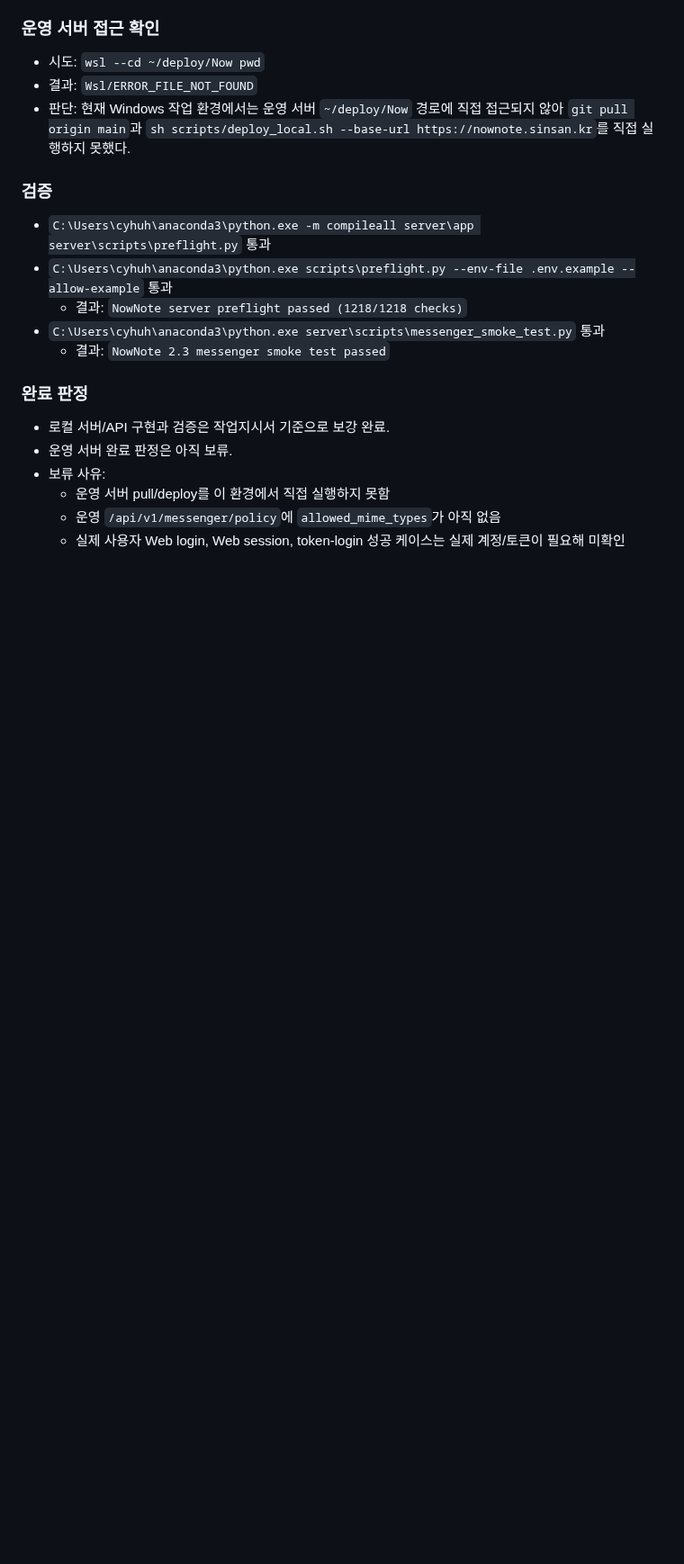
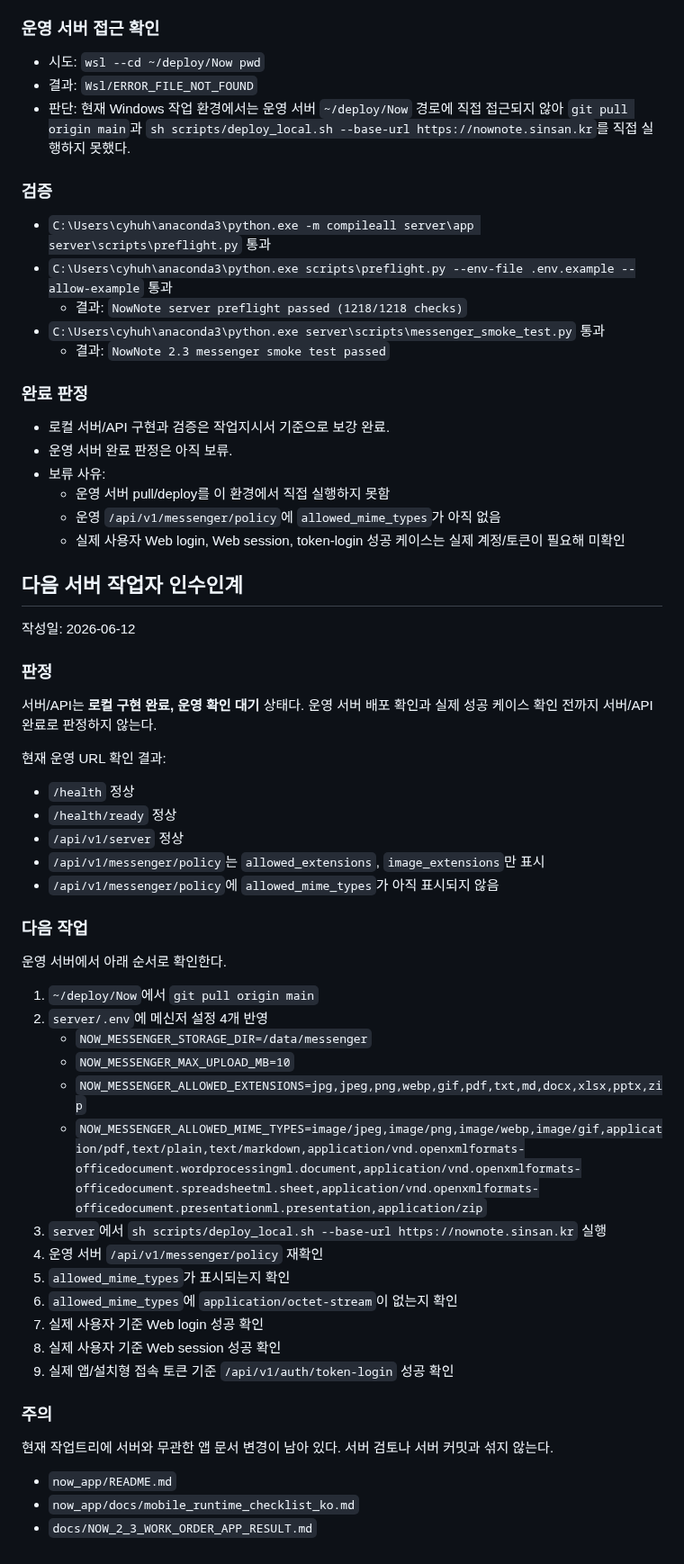
Before and after one commit to cyhuh428-sinsan/Now, a Markdown page: docs/NOW_2_3_AUTH_CONNECTION_SERVER_WORK_LOG.md, the part around the change. Shown at 90% size. Rendered like a GitHub page; blank space fills up the shorter version.

Commit message:
docs: clarify server ops handoff

```diff
--- a/docs/NOW_2_3_AUTH_CONNECTION_SERVER_WORK_LOG.md
+++ b/docs/NOW_2_3_AUTH_CONNECTION_SERVER_WORK_LOG.md
@@ -321,3 +321,45 @@ Windows 작업 환경에서 운영 서버 쉘의 `~/deploy/Now` 경로는 직접
   - 운영 서버 pull/deploy를 이 환경에서 직접 실행하지 못함
   - 운영 `/api/v1/messenger/policy`에 `allowed_mime_types`가 아직 없음
   - 실제 사용자 Web login, Web session, token-login 성공 케이스는 실제 계정/토큰이 필요해 미확인
+
+## 다음 서버 작업자 인수인계
+
+작성일: 2026-06-12
+
+### 판정
+
+서버/API는 **로컬 구현 완료, 운영 확인 대기** 상태다. 운영 서버 배포 확인과 실제 성공 케이스 확인 전까지 서버/API 완료로 판정하지 않는다.
+
+현재 운영 URL 확인 결과:
+
+- `/health` 정상
+- `/health/ready` 정상
+- `/api/v1/server` 정상
+- `/api/v1/messenger/policy`는 `allowed_extensions`, `image_extensions`만 표시
+- `/api/v1/messenger/policy`에 `allowed_mime_types`가 아직 표시되지 않음
+
+### 다음 작업
+
+운영 서버에서 아래 순서로 확인한다.
+
+1. `~/deploy/Now`에서 `git pull origin main`
+2. `server/.env`에 메신저 설정 4개 반영
+   - `NOW_MESSENGER_STORAGE_DIR=/data/messenger`
+   - `NOW_MESSENGER_MAX_UPLOAD_MB=10`
+   - `NOW_MESSENGER_ALLOWED_EXTENSIONS=jpg,jpeg,png,webp,gif,pdf,txt,md,docx,xlsx,pptx,zip`
+   - `NOW_MESSENGER_ALLOWED_MIME_TYPES=image/jpeg,image/png,image/webp,image/gif,application/pdf,text/plain,text/markdown,application/vnd.openxmlformats-officedocument.wordprocessingml.document,application/vnd.openxmlformats-officedocument.spreadsheetml.sheet,application/vnd.openxmlformats-officedocument.presentationml.presentation,application/zip`
+3. `server`에서 `sh scripts/deploy_local.sh --base-url https://nownote.sinsan.kr` 실행
+4. 운영 서버 `/api/v1/messenger/policy` 재확인
+5. `allowed_mime_types`가 표시되는지 확인
+6. `allowed_mime_types`에 `application/octet-stream`이 없는지 확인
+7. 실제 사용자 기준 Web login 성공 확인
+8. 실제 사용자 기준 Web session 성공 확인
+9. 실제 앱/설치형 접속 토큰 기준 `/api/v1/auth/token-login` 성공 확인
+
+### 주의
+
+현재 작업트리에 서버와 무관한 앱 문서 변경이 남아 있다. 서버 검토나 서버 커밋과 섞지 않는다.
+
+- `now_app/README.md`
+- `now_app/docs/mobile_runtime_checklist_ko.md`
+- `docs/NOW_2_3_WORK_ORDER_APP_RESULT.md`
```
